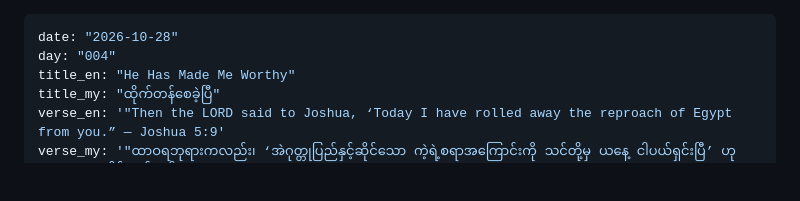
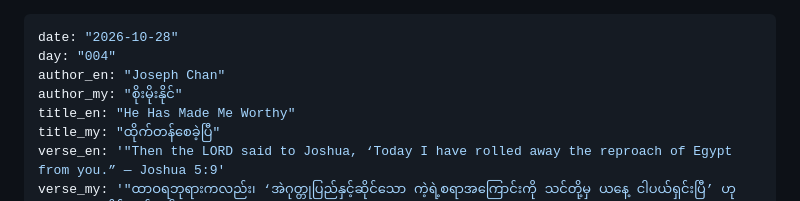
Before and after one commit to newthingmakers-cmyk/new-thing-makers-ministry, a Markdown page: devotionals/day-004-he-has-made-me-worthy.md, the part around the change. GitHub-like rendering; blank space fills up the shorter version.

```diff
--- a/devotionals/day-004-he-has-made-me-worthy.md
+++ b/devotionals/day-004-he-has-made-me-worthy.md
@@ -1,6 +1,8 @@
 ---
 date: "2026-10-28"
 day: "004"
+author_en: "Joseph Chan"
+author_my: "စိုးမိုးနိုင်"
 title_en: "He Has Made Me Worthy"
 title_my: "ထိုက်တန်စေခဲ့ပြီ"
 verse_en: '"Then the LORD said to Joshua, ‘Today I have rolled away the reproach of Egypt from you.” — Joshua 5:9'
```
